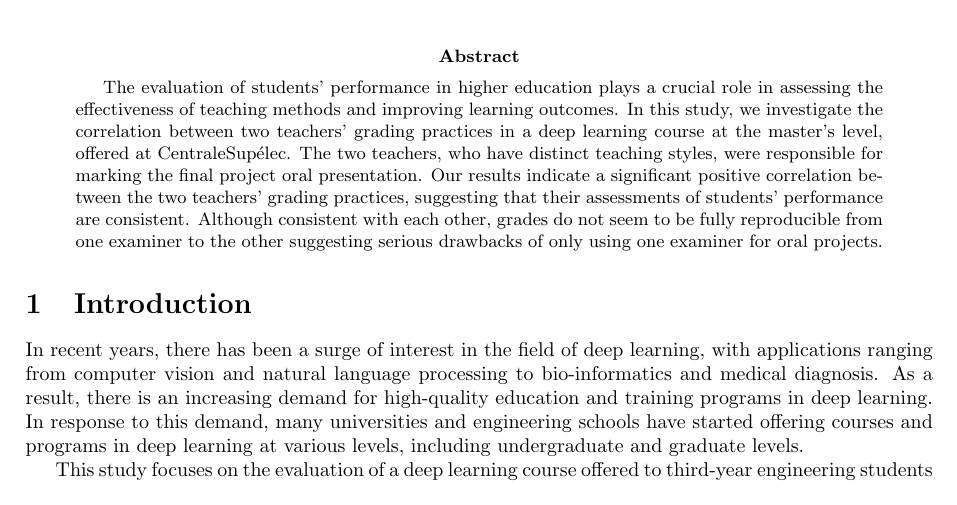
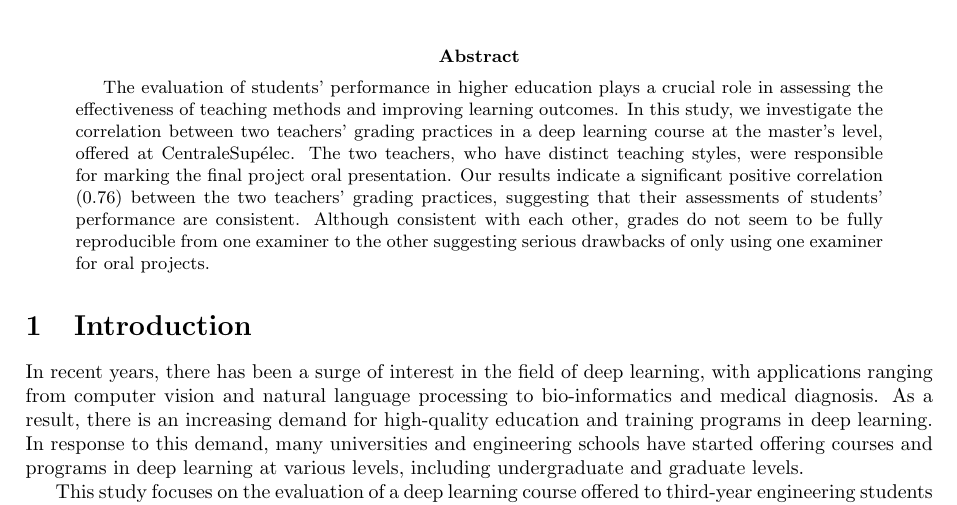
Before and after one commit to pauldubois98/MarkingCorrelation, a LaTeX paper (markingCorrelation.tex): part of page 1 of 4, cut so that both start at the same text. Compiled offline with pdfLaTeX.

Commit message:
added correlation coef in abstract

```diff
--- a/markingCorrelation.tex
+++ b/markingCorrelation.tex
@@ -16,7 +16,7 @@
 		The evaluation of students' performance in higher education plays a crucial role in assessing the effectiveness of teaching methods and improving learning outcomes.
 		In this study, we investigate the correlation between two teachers' grading practices in a deep learning course at the master's level, offered at CentraleSupélec.
 		The two teachers, who have distinct teaching styles, were responsible for marking the final project oral presentation.
-		Our results indicate a significant positive correlation between the two teachers' grading practices, suggesting that their assessments of students' performance are consistent.
+		Our results indicate a significant positive correlation (0.76) between the two teachers' grading practices, suggesting that their assessments of students' performance are consistent.
 		Although consistent with each other, grades do not seem to be fully reproducible from one examiner to the other suggesting serious drawbacks of only using one examiner for oral projects.
 	\end{abstract}
 
```
Also changed, not shown: markingCorrelation.pdf.
